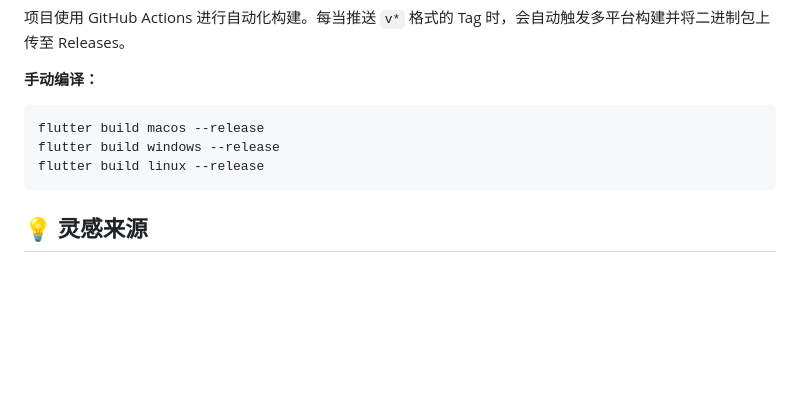
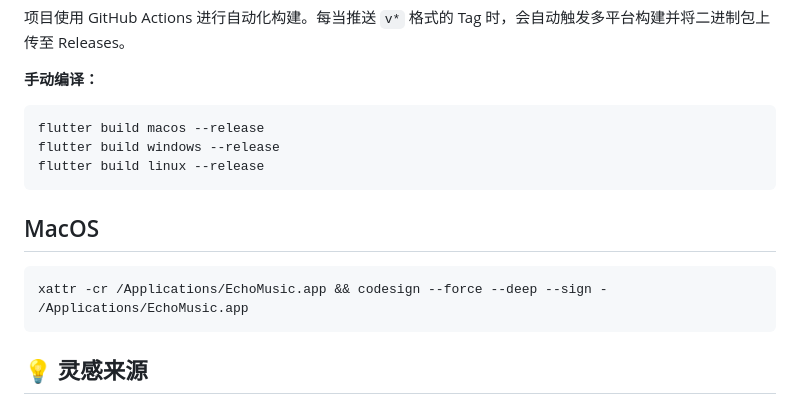
Before and after one commit to hoowhoami/EchoMusic, a Markdown page: README.md, the part around the change. Rendered like a GitHub page; blank space fills up the shorter version.

````diff
--- a/README.md
+++ b/README.md
@@ -78,6 +78,12 @@ flutter build windows --release
 flutter build linux --release
 ```
 
+## MacOS
+
+```bash
+xattr -cr /Applications/EchoMusic.app && codesign --force --deep --sign - /Applications/EchoMusic.app
+```
+
 ## 💡 灵感来源
 
 本项目受到以下优秀开源项目的启发：
````
